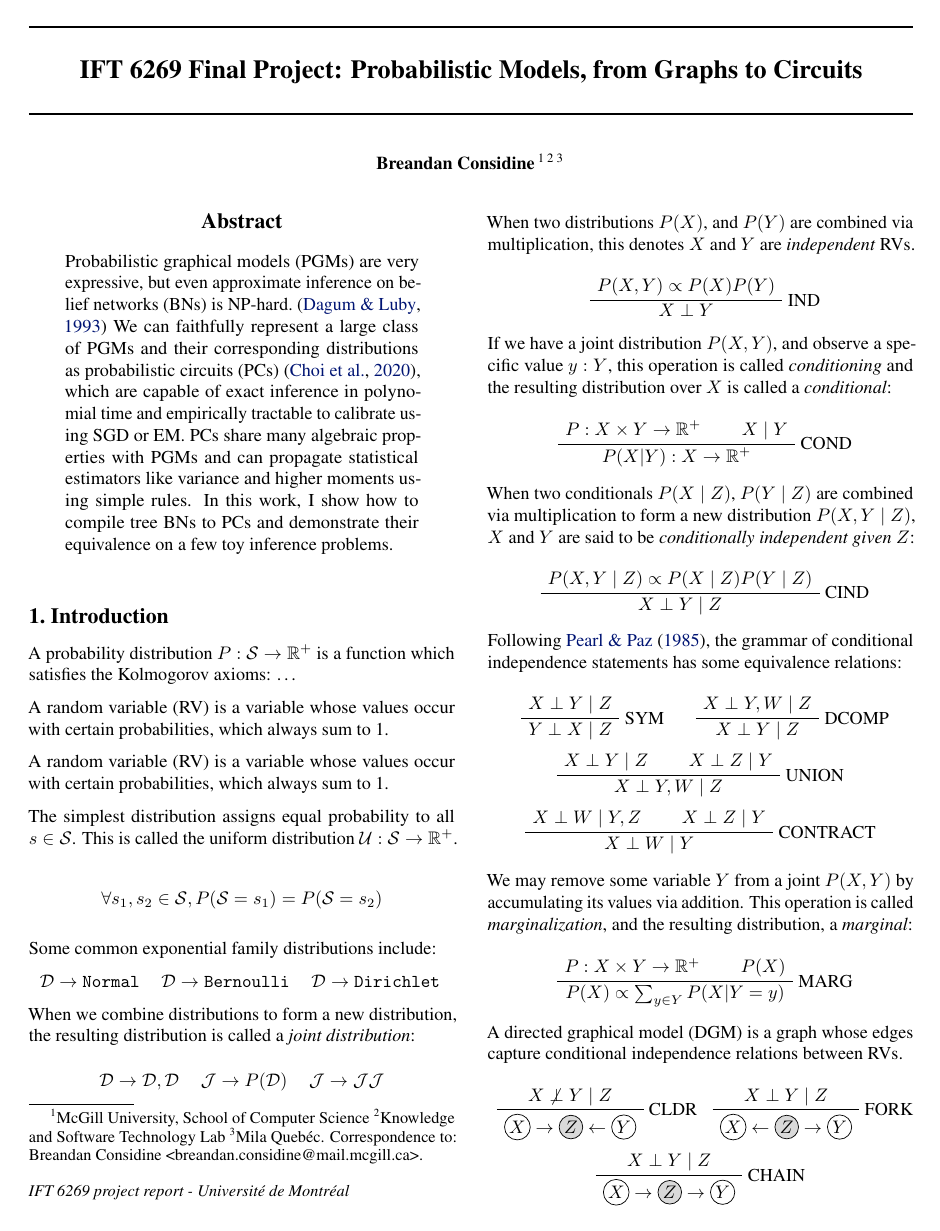
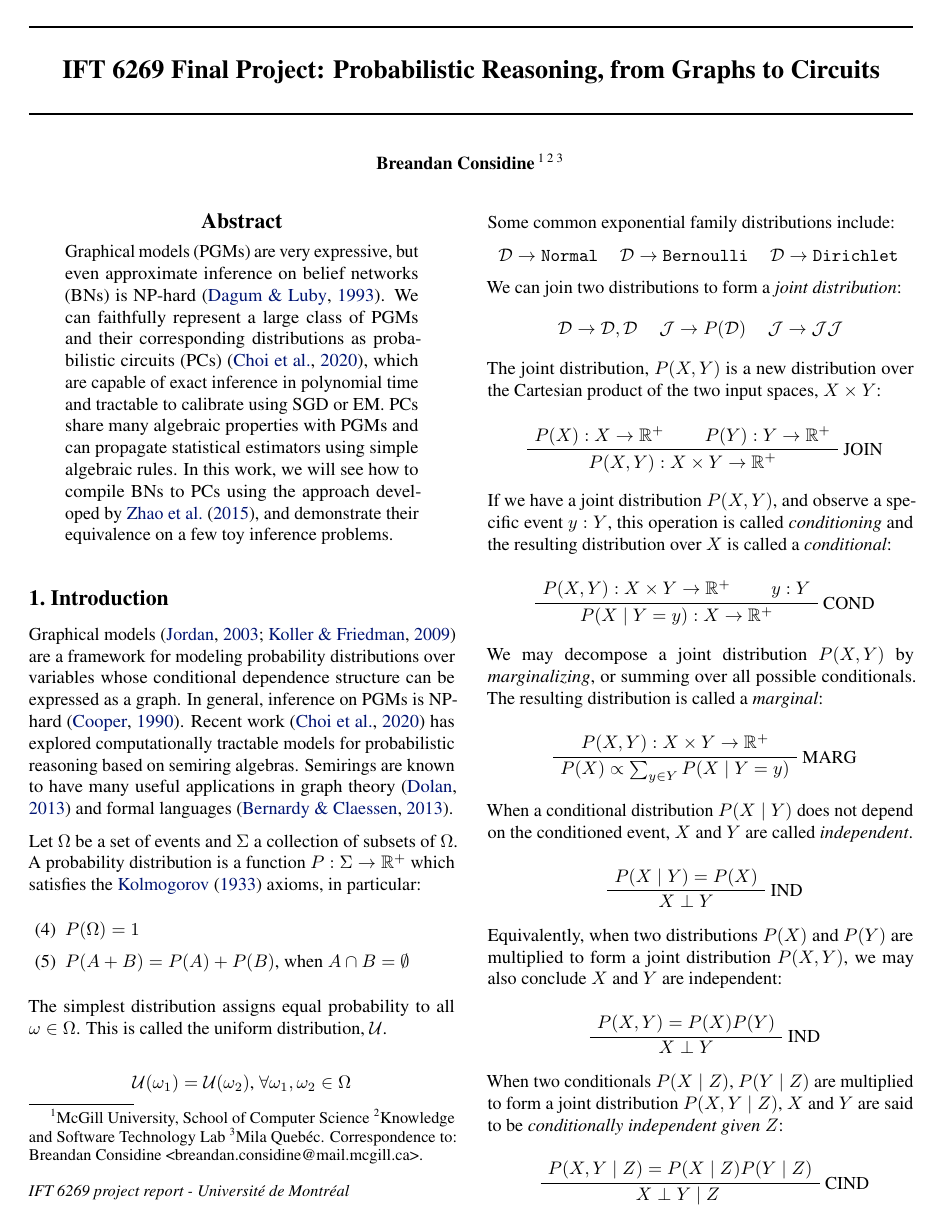
Before and after one commit to breandan/markovian, a LaTeX problem sheet (latex/example_paper.tex): page 1 of 2. Compiled offline with pdfLaTeX.

Commit message:
clean up proof trees

```diff
--- a/latex/example_paper.tex
+++ b/latex/example_paper.tex
@@ -59,12 +59,12 @@
 
 % The \icmltitle you define below is probably too long as a header.
 % Therefore, a short form for the running title is supplied here:
-\icmltitlerunning{Submission and Formatting Instructions for ICML 2018}
+\icmltitlerunning{IFT 6269 Final Project: Probabilistic Reasoning, from Graphs to Circuits}
 
 \begin{document}
 
 \twocolumn[
-\icmltitle{IFT 6269 Final Project: Probabilistic Models, from Graphs to Circuits}
+\icmltitle{IFT 6269 Final Project: Probabilistic Reasoning, from Graphs to Circuits}
 
 % It is OKAY to include author information, even for blind
 % submissions: the style file will automatically remove it for you
@@ -111,23 +111,29 @@
 \printAffiliationsAndNotice{} % otherwise use the standard text.
 
 \begin{abstract}
-    Probabilistic graphical models (PGMs) are very expressive, but even approximate inference on belief networks (BNs) is NP-hard.~\citep{dagum1993approximating} We can faithfully represent a large class of PGMs and their corresponding distributions as probabilistic circuits (PCs)~\citep{choi2020probabilistic}, which are capable of exact inference in polynomial time and empirically tractable to calibrate using SGD or EM. PCs share many algebraic properties with PGMs and can propagate statistical estimators like variance and higher moments using simple rules. In this work, I show how to compile tree BNs to PCs and demonstrate their equivalence on a few toy inference problems.
+    Graphical models (PGMs) are very expressive, but even approximate inference on belief networks (BNs) is NP-hard~\citep{dagum1993approximating}. We can faithfully represent a large class of PGMs and their corresponding distributions as probabilistic circuits (PCs)~\citep{choi2020probabilistic}, which are capable of exact inference in polynomial time and tractable to calibrate using SGD or EM. PCs share many algebraic properties with PGMs and can propagate statistical estimators using simple algebraic rules. In this work, we will see how to compile BNs to PCs using the approach developed by \citet{zhao2015relationship}, and demonstrate their equivalence on a few toy inference problems.
+
 \end{abstract}
 
 \section{Introduction}\label{sec:intro}
 
-A probability distribution $P: \mathcal S \rightarrow \mathbb R^+$ is a function which satisfies the Kolmogorov axioms: \ldots
+Graphical models~\citep{jordan2003introduction,koller2009probabilistic} are a framework for modeling probability distributions over variables whose conditional dependence structure can be expressed as a graph. In general, inference on PGMs is NP-hard~\citep{cooper1990computational}. Recent work~\citep{choi2020probabilistic} has explored computationally tractable models for probabilistic reasoning based on semiring algebras. Semirings are known to have many useful applications in graph theory~\citep{dolan2013fun} and formal languages~\citep{bernady2013efficient}.
 
-A random variable (RV) is a variable whose values occur with certain probabilities, which always sum to 1.
+Let $\Omega$ be a set of events and $\Sigma$ a collection of subsets of $\Omega$. A probability distribution is a function $P: \Sigma \rightarrow \mathbb{R}^{+}$ which satisfies the~\citet{kolmogorov1933grundbegriffe} axioms, in particular:
 
-A random variable (RV) is a variable whose values occur with certain probabilities, which always sum to 1.
+\begin{itemize}
+    \itemsep-1em
+    \item [(4)] $P(\Omega) = 1$ & \\
+    \item [(5)] $P(A + B) = P(A) + P(B)$, when $A \cap B = \emptyset$
+\end{itemize}
 
 % https://math.stackexchange.com/questions/3573008/kolmogorov-probability-theory-question
+% https://archive.org/details/foundationsofthe00kolm/page/2/mode/2up
 
-The simplest distribution assigns equal probability to all $s \in \mathcal S$. This is called the uniform distribution $\mathcal{U}: \mathcal{S} \rightarrow \mathbb{R}^+$.
+The simplest distribution assigns equal probability to all $\omega \in \Omega$. This is called the uniform distribution, $\mathcal{U}$.
 
 $$
-\forall s_1, s_2 \in \mathcal S, P(\mathcal{S} = s_1) = P(\mathcal{S} = s_2)
+\mathcal U(\omega_1) = \mathcal U(\omega_2)\text{, } \forall \omega_1, \omega_2 \in \Omega
 $$
 
 Some common exponential family distributions include:
@@ -138,13 +144,7 @@ Some common exponential family distributions include:
     $\mathcal{D} \rightarrow \mathtt{Dirichlet}$ &
 \end{tabular}
 
-%We can assign a probability distribution to a variable, by \textit{sampling} from it. As we increase the sample size, the distribution of values will converge to the true distribution.
-%
-%$$
-%d \sim \mathcal{D}
-%$$
-
-When we combine distributions to form a new distribution, the resulting distribution is called a \textit{joint distribution}:
+We can join two distributions to form a \textit{joint distribution}:
 
 \begin{center}
 \begin{tabular}{ccc}
@@ -152,33 +152,65 @@ When we combine distributions to form a new distribution, the resulting distribu
 \end{tabular}
 \end{center}
 
-When two distributions $P(X)$, and $P(Y)$ are combined via multiplication, this denotes $X$ and $Y$ are \textit{independent} RVs.
+
+%We can assign a probability distribution to a variable, by \textit{sampling} from it. As we increase the sample size, the distribution of values will converge to the true distribution.
+%
+%$$
+%d \sim \mathcal{D}
+%$$
+
+The joint distribution, $P(X, Y)$ is a new distribution over the Cartesian product of the two input spaces, $X \times Y$:
 
 \begin{prooftree}
-    \AxiomC{$P(X, Y) \propto P(X)P(Y)$}
+    \AxiomC{$P(X): X\rightarrow \mathbb R^{+}$}
+    \AxiomC{$P(Y): Y\rightarrow \mathbb R^{+}$}
+    \RightLabel{JOIN}
+    \BinaryInfC{$P(X, Y): X \times Y \rightarrow \mathbb R^{+}$}
+\end{prooftree}
+
+If we have a joint distribution $P(X, Y)$, and observe a specific event $y: Y$, this operation is called \textit{conditioning} and the resulting distribution over $X$ is called a \textit{conditional}:
+
+% https://www.cambridge.org/core/services/aop-cambridge-core/content/view/819623B1B5B33836476618AC0621F0EE/9781108488518AR.pdf/Foundations_of_Probabilistic_Programming.pdf?event-type=FTLA#page=325
+
+\begin{prooftree}
+    \AxiomC{$P(X, Y): X \times Y\rightarrow\mathbb{R}^+$}
+    \AxiomC{$y: Y$}
+    \RightLabel{COND}
+    \BinaryInfC{$P(X \mid Y = y): X\rightarrow\mathbb{R}^+$}
+\end{prooftree}
+
+We may decompose a joint distribution $P(X, Y)$ by \textit{marginalizing}, or summing over all possible conditionals. The resulting distribution is called a \textit{marginal}:
+
+\begin{prooftree}
+    \AxiomC{$P(X, Y): X\times Y\rightarrow\mathbb{R}^+$}
+    \RightLabel{MARG}
+    \UnaryInfC{$P(X) \propto \sum_{y \in Y} P(X \mid Y = y)$}
+\end{prooftree}
+
+When a conditional distribution $P(X \mid Y)$ does not depend on the conditioned event, $X$ and $Y$ are called \textit{independent}.
+
+\begin{prooftree}
+    \AxiomC{$P(X \mid Y) = P(X)$}
     \RightLabel{IND}
     \UnaryInfC{$X \perp Y$}
 \end{prooftree}
 
-If we have a joint distribution $P(X, Y)$, and observe a specific value $y: Y$, this operation is called \textit{conditioning} and the resulting distribution over $X$ is called a \textit{conditional}:
 
-% https://www.cambridge.org/core/services/aop-cambridge-core/content/view/819623B1B5B33836476618AC0621F0EE/9781108488518AR.pdf/Foundations_of_Probabilistic_Programming.pdf?event-type=FTLA#page=325
+Equivalently, when two distributions $P(X)$ and $P(Y)$ are multiplied to form a joint distribution $P(X, Y)$, we may also conclude $X$ and $Y$ are independent:
 
 \begin{prooftree}
-    \AxiomC{$P: X \times Y\rightarrow\mathbb{R}^+$}
-    \AxiomC{$X \mid Y$}
-    \RightLabel{COND}
-    \BinaryInfC{$P(X | Y): X\rightarrow\mathbb{R}^+$}
+    \AxiomC{$P(X, Y) = P(X)P(Y)$}
+    \RightLabel{IND}
+    \UnaryInfC{$X \perp Y$}
 \end{prooftree}
 
-When two conditionals $P(X \mid Z)$, $P(Y \mid Z)$ are combined via multiplication to form a new distribution $P(X, Y \mid Z)$, $X$ and $Y$ are said to be \textit{conditionally independent given $Z$}:
+When two conditionals $P(X \mid Z)$, $P(Y \mid Z)$ are multiplied to form a joint distribution $P(X, Y \mid Z)$, $X$ and $Y$ are said to be \textit{conditionally independent given $Z$}:
 
 \begin{prooftree}
-    \AxiomC{$P(X,Y\mid Z) \propto P(X \mid Z)P(Y \mid Z)$}
+    \AxiomC{$P(X,Y\mid Z) = P(X \mid Z)P(Y \mid Z)$}
     \RightLabel{CIND}
-    \UnaryInfC{$X\perp Y \mid Z$}
+    \UnaryInfC{$X\perp Y \mid Z$ }
 \end{prooftree}
-
 
 %To draw a single sample from a distribution $\mathcal{D}$, we can do so as follows:
 %
@@ -211,15 +243,6 @@ Following \citet{pearl1985graphoids}, the grammar of conditional independence st
     \AxiomC{$X \perp Z \mid Y$}
     \RightLabel{CONTRACT}
     \BinaryInfC{$X \perp W \mid Y$}
-\end{prooftree}
-
-We may remove some variable $Y$ from a joint $P(X, Y)$ by accumulating its values via addition. This operation is called \textit{marginalization}, and the resulting distribution, a \textit{marginal}:
-
-\begin{prooftree}
-    \AxiomC{$P: X\times Y\rightarrow\mathbb{R}^+$}
-    \AxiomC{$P(X)$}
-    \RightLabel{MARG}
-    \BinaryInfC{$P(X) \propto \sum_{y \in Y} P(X | Y = y)$}
 \end{prooftree}
 
 A directed graphical model (DGM) is a graph whose edges capture conditional independence relations between RVs.
```
Also changed, not shown: latex/example_paper.bib (+119 -0 lines), 1 other file.
